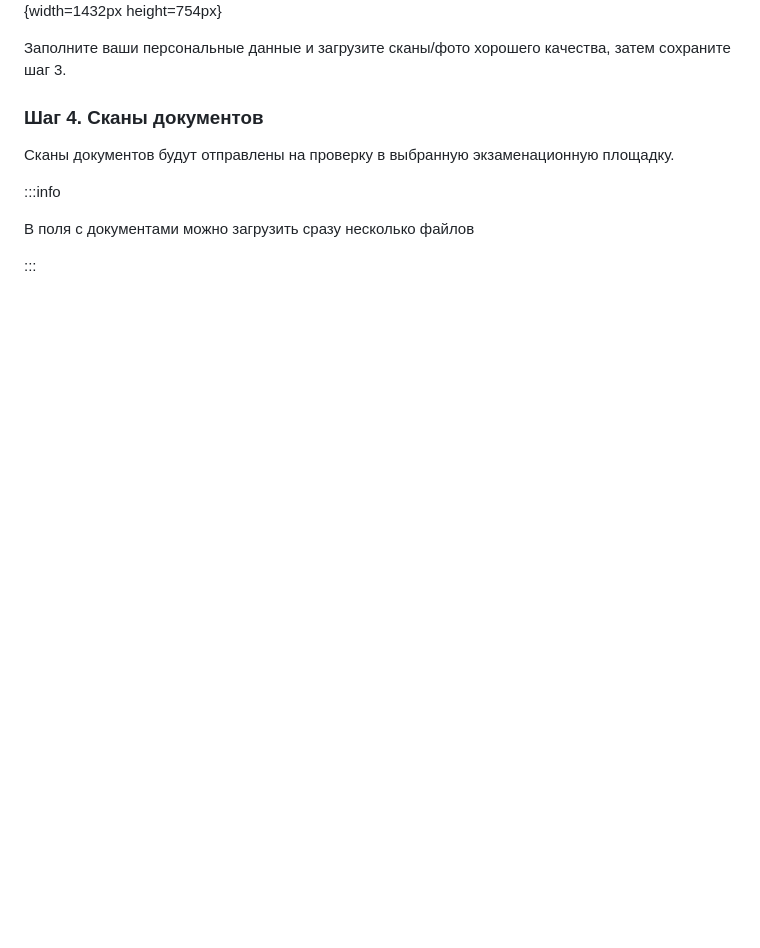
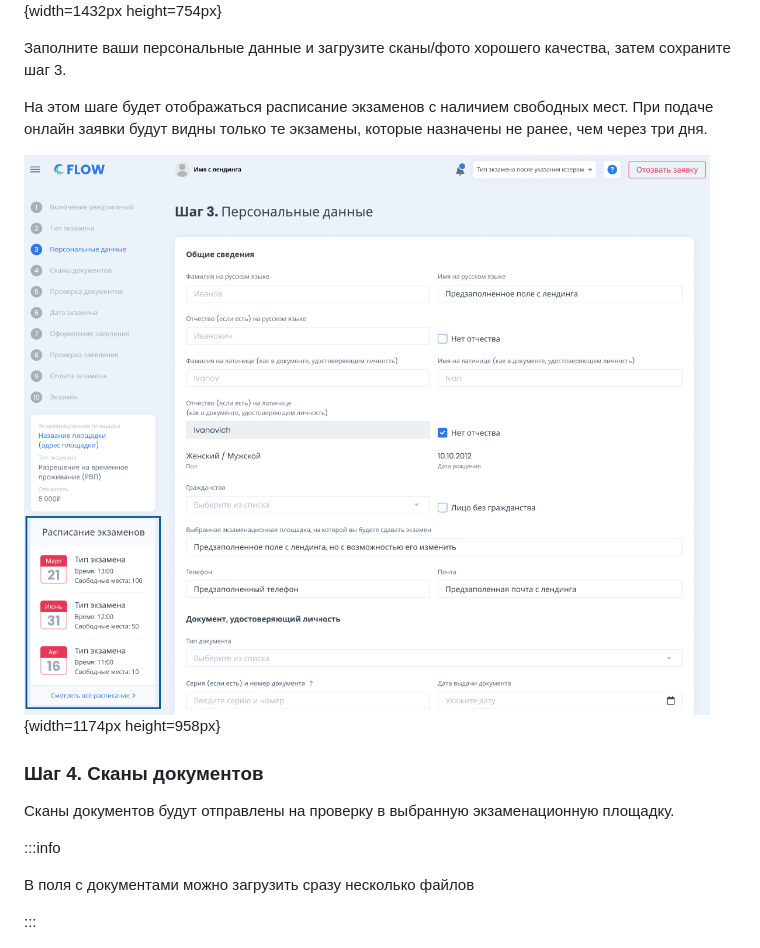
Before and after one commit to Smile-Tech-Study/flowimgrhelp, a Markdown page: lk-sdayushego.-poetapnoe-zapolnenie-dokumentov.md, the part around the change. Drawn GitHub-style; pictures changed too: lk-sdayushego.-poetapnoe-zapolnenie-dokumentov-11.png (added); blank space fills up the shorter version.

Commit message:
Update 2 files
 - lk-sdayushego.-poetapnoe-zapolnenie-dokumentov.md
   - lk-sdayushego.-poetapnoe-zapolnenie-dokumentov-11.png

```diff
--- a/lk-sdayushego.-poetapnoe-zapolnenie-dokumentov.md
+++ b/lk-sdayushego.-poetapnoe-zapolnenie-dokumentov.md
@@ -20,6 +20,10 @@ title: ЛК сдающего. Поэтапное заполнение докум
 ![](./lk-sdayushego.-poetapnoe-zapolnenie-dokumentov-3.png){width=1432px height=754px}
 
 Заполните ваши персональные данные и загрузите сканы/фото хорошего качества, затем сохраните шаг 3.
+
+На этом шаге будет отображаться расписание экзаменов с наличием свободных мест. При подаче онлайн заявки будут видны только те экзамены, которые назначены не ранее, чем через три дня.
+
+![](./lk-sdayushego.-poetapnoe-zapolnenie-dokumentov-11.png){width=1174px height=958px}
 
 ### Шаг 4. Сканы документов
 
```
